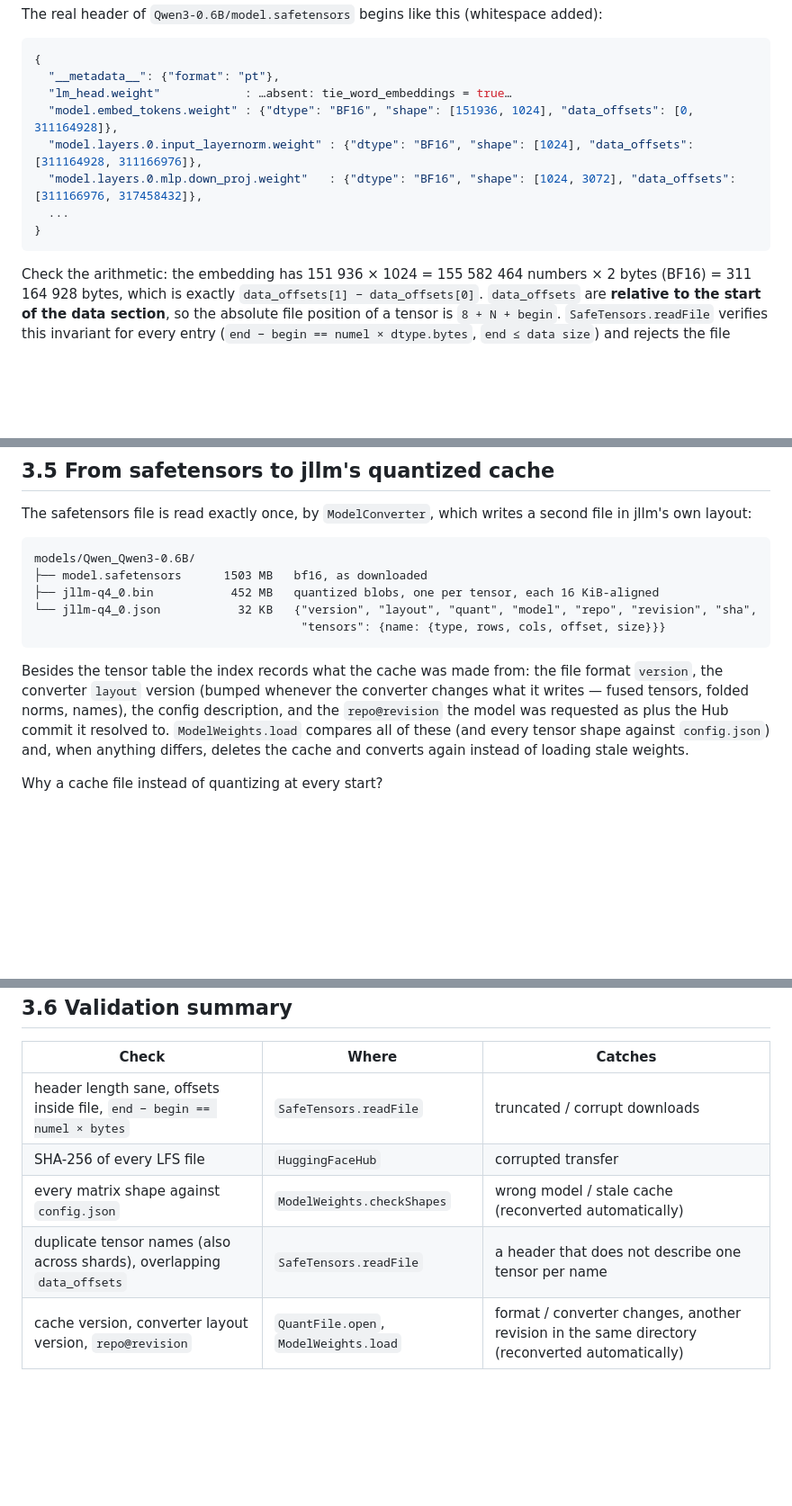
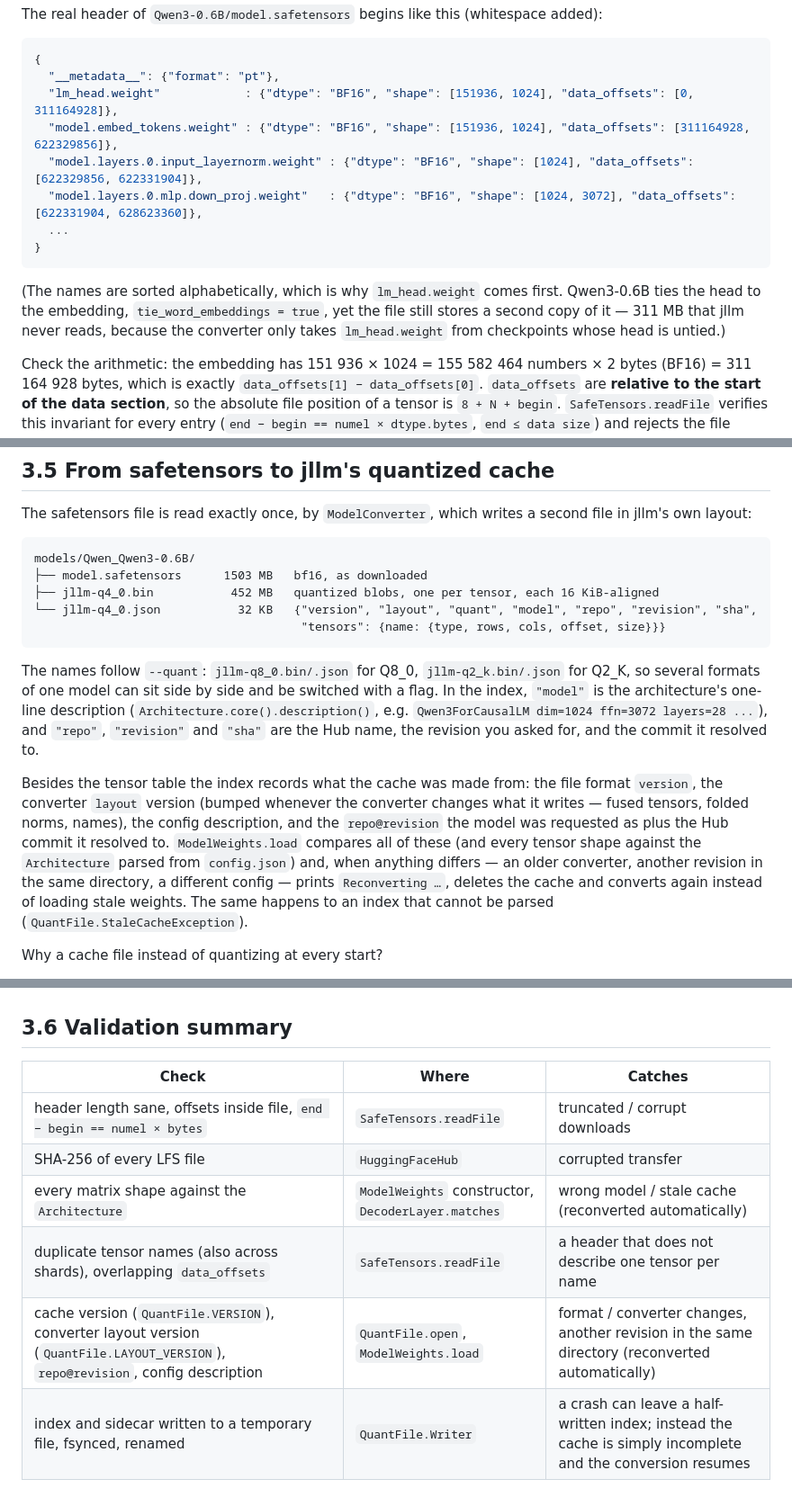
Before and after one commit to beniaminp/jllm-serve, a Markdown page: docs/03-safetensors.md, 3 parts joined by grey strips. Shown at 90% size. Rendered like a GitHub page; blank space fills up the shorter version.

Commit message:
docs: correct the safetensors header example and the cache validation references

````diff
--- a/docs/03-safetensors.md
+++ b/docs/03-safetensors.md
@@ -74,13 +74,17 @@ The real header of `Qwen3-0.6B/model.safetensors` begins like this (whitespace a
 ```json
 {
   "__metadata__": {"format": "pt"},
-  "lm_head.weight"            : …absent: tie_word_embeddings = true…
-  "model.embed_tokens.weight" : {"dtype": "BF16", "shape": [151936, 1024], "data_offsets": [0, 311164928]},
-  "model.layers.0.input_layernorm.weight" : {"dtype": "BF16", "shape": [1024], "data_offsets": [311164928, 311166976]},
-  "model.layers.0.mlp.down_proj.weight"   : {"dtype": "BF16", "shape": [1024, 3072], "data_offsets": [311166976, 317458432]},
+  "lm_head.weight"            : {"dtype": "BF16", "shape": [151936, 1024], "data_offsets": [0, 311164928]},
+  "model.embed_tokens.weight" : {"dtype": "BF16", "shape": [151936, 1024], "data_offsets": [311164928, 622329856]},
+  "model.layers.0.input_layernorm.weight" : {"dtype": "BF16", "shape": [1024], "data_offsets": [622329856, 622331904]},
+  "model.layers.0.mlp.down_proj.weight"   : {"dtype": "BF16", "shape": [1024, 3072], "data_offsets": [622331904, 628623360]},
   ...
 }
 ```
+
+(The names are sorted alphabetically, which is why `lm_head.weight` comes first. Qwen3-0.6B ties the head to the
+embedding, `tie_word_embeddings = true`, yet the file still stores a second copy of it — 311 MB that jllm never
+reads, because the converter only takes `lm_head.weight` from checkpoints whose head is untied.)
 
 Check the arithmetic: the embedding has 151 936 × 1024 = 155 582 464 numbers × 2 bytes (BF16) = 311 164 928
 bytes, which is exactly `data_offsets[1] − data_offsets[0]`. `data_offsets` are **relative to the start of the
@@ -174,11 +178,18 @@ models/Qwen_Qwen3-0.6B/
                                       "tensors": {name: {type, rows, cols, offset, size}}}
 ```
 
+The names follow `--quant`: `jllm-q8_0.bin/.json` for Q8_0, `jllm-q2_k.bin/.json` for Q2_K, so several formats of
+one model can sit side by side and be switched with a flag. In the index, `"model"` is the architecture's
+one-line description (`Architecture.core().description()`, e.g. `Qwen3ForCausalLM dim=1024 ffn=3072 layers=28 ...`),
+and `"repo"`, `"revision"` and `"sha"` are the Hub name, the revision you asked for, and the commit it resolved to.
+
 Besides the tensor table the index records what the cache was made from: the file format `version`, the
 converter `layout` version (bumped whenever the converter changes what it writes — fused tensors, folded norms,
 names), the config description, and the `repo@revision` the model was requested as plus the Hub commit it
-resolved to. `ModelWeights.load` compares all of these (and every tensor shape against `config.json`) and, when
-anything differs, deletes the cache and converts again instead of loading stale weights.
+resolved to. `ModelWeights.load` compares all of these (and every tensor shape against the `Architecture` parsed from
+`config.json`) and, when anything differs — an older converter, another revision in the same directory, a
+different config — prints `Reconverting …`, deletes the cache and converts again instead of loading stale
+weights. The same happens to an index that cannot be parsed (`QuantFile.StaleCacheException`).
 
 Why a cache file instead of quantizing at every start?
 
@@ -222,6 +233,7 @@ Hugging Face layouts the source used ([12](12-mixture-of-experts.md)).
 |---|---|---|
 | header length sane, offsets inside file, `end − begin == numel × bytes` | `SafeTensors.readFile` | truncated / corrupt downloads |
 | SHA-256 of every LFS file | `HuggingFaceHub` | corrupted transfer |
-| every matrix shape against `config.json` | `ModelWeights.checkShapes` | wrong model / stale cache (reconverted automatically) |
+| every matrix shape against the `Architecture` | `ModelWeights` constructor, `DecoderLayer.matches` | wrong model / stale cache (reconverted automatically) |
 | duplicate tensor names (also across shards), overlapping `data_offsets` | `SafeTensors.readFile` | a header that does not describe one tensor per name |
-| cache version, converter layout version, `repo@revision` | `QuantFile.open`, `ModelWeights.load` | format / converter changes, another revision in the same directory (reconverted automatically) |
+| cache version (`QuantFile.VERSION`), converter layout version (`QuantFile.LAYOUT_VERSION`), `repo@revision`, config description | `QuantFile.open`, `ModelWeights.load` | format / converter changes, another revision in the same directory (reconverted automatically) |
+| index and sidecar written to a temporary file, fsynced, renamed | `QuantFile.Writer` | a crash can leave a half-written index; instead the cache is simply incomplete and the conversion resumes |
````
Also changed, not shown: other parts of docs/03-safetensors.md (+1 -1 lines).
